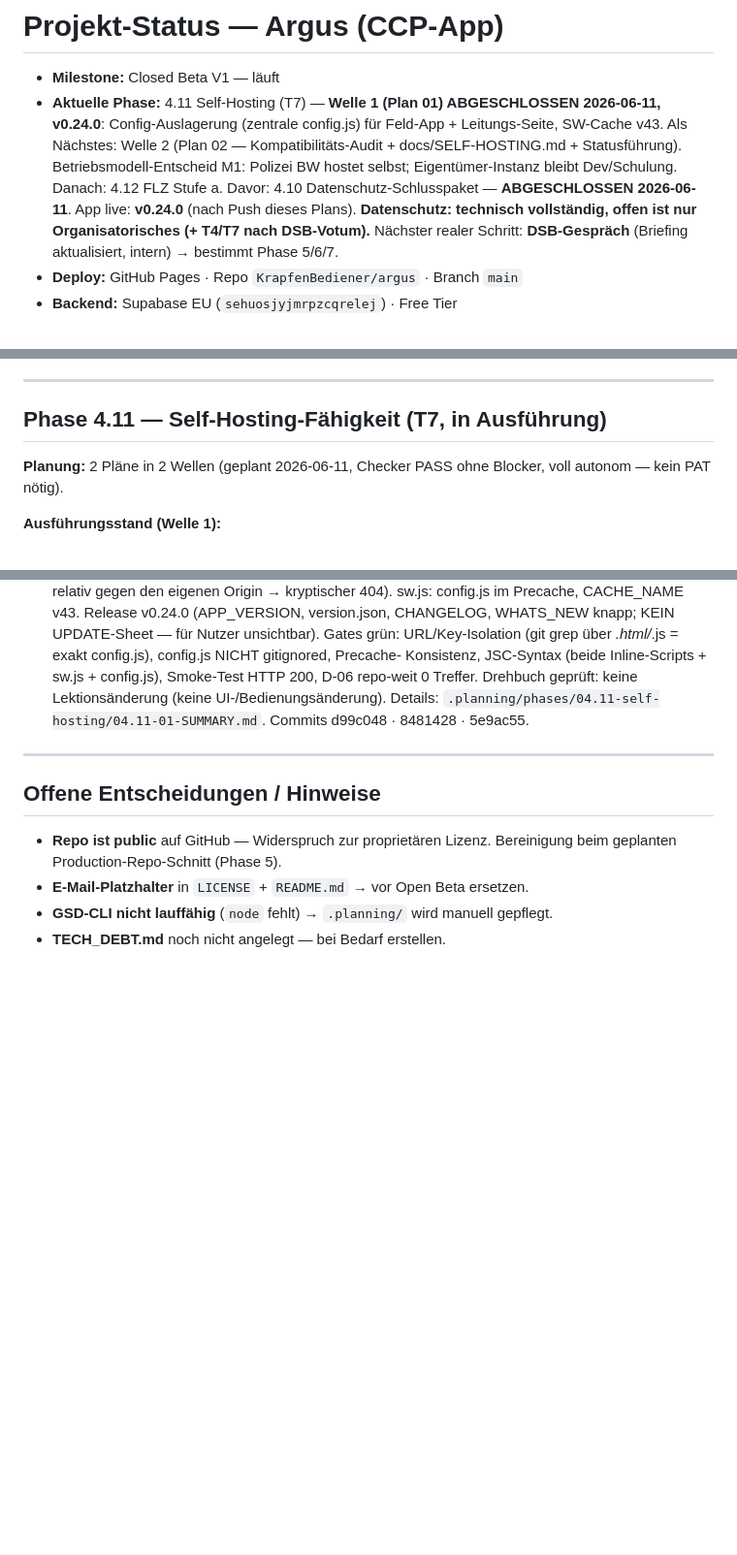
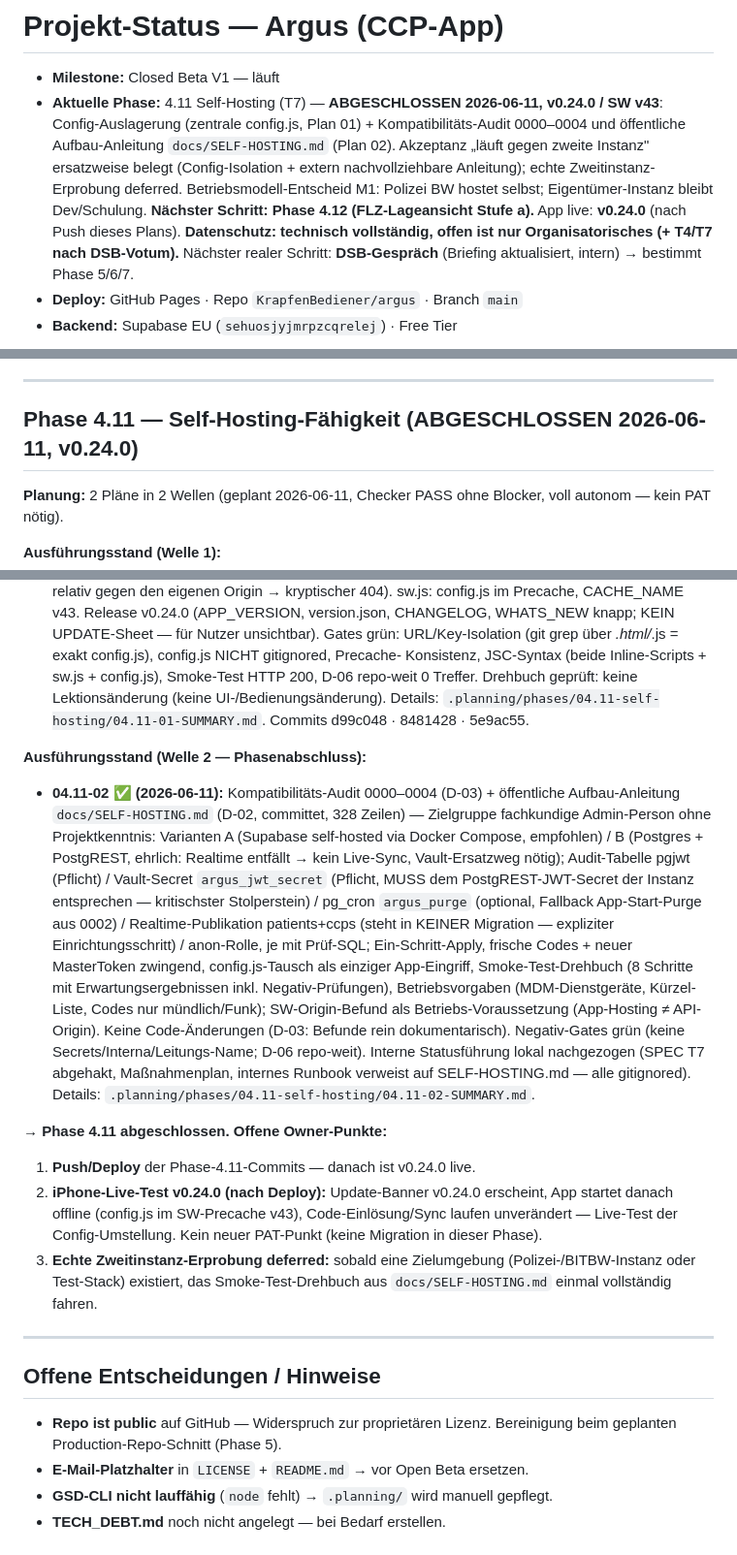
Before and after one commit to KrapfenBediener/argus, a Markdown page: .planning/STATE.md, 3 parts joined by grey strips. Shown at 97% size. GitHub-like rendering; blank space fills up the shorter version.

Commit message:
docs(04.11-02): Statusführung — Phase 4.11 abgeschlossen (ROADMAP ✅, STATE v0.24.0)
- ROADMAP: Phase 4.11 ✅, beide Pläne abgehakt, Akzeptanz-Vermerk (Zweitinstanz ersatzweise belegt, Erprobung deferred)
- STATE: Kopf auf Phase abgeschlossen / nächstes 4.12 FLZ Stufe a; Phase-Abschlüsse-Tabelle + Welle-2-Eintrag; Owner-Punkte (Push/Deploy, iPhone-Test v0.24.0, Zweitinstanz-Drehbuch deferred)
- Interne Dateien (Runbook, SPEC T7 ✅, Maßnahmenplan) NUR lokal nachgezogen — gitignored, nicht Teil dieses Commits

Co-Authored-By: Claude Fable 5 <noreply@anthropic.com>

```diff
--- a/.planning/STATE.md
+++ b/.planning/STATE.md
@@ -1,13 +1,15 @@
 # Projekt-Status — Argus (CCP-App)
 
 - **Milestone:** Closed Beta V1 — läuft
-- **Aktuelle Phase:** 4.11 Self-Hosting (T7) — **Welle 1 (Plan 01) ABGESCHLOSSEN
-  2026-06-11, v0.24.0**: Config-Auslagerung (zentrale config.js) für Feld-App +
-  Leitungs-Seite, SW-Cache v43. Als Nächstes: Welle 2 (Plan 02 —
-  Kompatibilitäts-Audit + docs/SELF-HOSTING.md + Statusführung).
-  Betriebsmodell-Entscheid M1: Polizei BW hostet selbst; Eigentümer-Instanz
-  bleibt Dev/Schulung. Danach: 4.12 FLZ Stufe a. Davor: 4.10 Datenschutz-Schlusspaket — **ABGESCHLOSSEN
-  2026-06-11**. App live: **v0.24.0** (nach Push dieses Plans).
+- **Aktuelle Phase:** 4.11 Self-Hosting (T7) — **ABGESCHLOSSEN 2026-06-11,
+  v0.24.0 / SW v43**: Config-Auslagerung (zentrale config.js, Plan 01) +
+  Kompatibilitäts-Audit 0000–0004 und öffentliche Aufbau-Anleitung
+  `docs/SELF-HOSTING.md` (Plan 02). Akzeptanz „läuft gegen zweite Instanz"
+  ersatzweise belegt (Config-Isolation + extern nachvollziehbare Anleitung);
+  echte Zweitinstanz-Erprobung deferred. Betriebsmodell-Entscheid M1: Polizei
+  BW hostet selbst; Eigentümer-Instanz bleibt Dev/Schulung.
+  **Nächster Schritt: Phase 4.12 (FLZ-Lageansicht Stufe a).**
+  App live: **v0.24.0** (nach Push dieses Plans).
   **Datenschutz: technisch vollständig, offen ist nur Organisatorisches
   (+ T4/T7 nach DSB-Votum).** Nächster realer Schritt: **DSB-Gespräch**
   (Briefing aktualisiert, intern) → bestimmt Phase 5/6/7.
@@ -479,7 +482,7 @@ nur Organisatorisches (+ T4/T7 nach DSB-Votum).**
 
 ---
 
-## Phase 4.11 — Self-Hosting-Fähigkeit (T7, in Ausführung)
+## Phase 4.11 — Self-Hosting-Fähigkeit (ABGESCHLOSSEN 2026-06-11, v0.24.0)
 
 **Planung:** 2 Pläne in 2 Wellen (geplant 2026-06-11, Checker PASS ohne
 Blocker, voll autonom — kein PAT nötig).
@@ -507,6 +510,38 @@ Blocker, voll autonom — kein PAT nötig).
   `.planning/phases/04.11-self-hosting/04.11-01-SUMMARY.md`.
   Commits d99c048 · 8481428 · 5e9ac55.
 
+**Ausführungsstand (Welle 2 — Phasenabschluss):**
+- **04.11-02 ✅ (2026-06-11):** Kompatibilitäts-Audit 0000–0004 (D-03) +
+  öffentliche Aufbau-Anleitung `docs/SELF-HOSTING.md` (D-02, committet,
+  328 Zeilen) — Zielgruppe fachkundige Admin-Person ohne Projektkenntnis:
+  Varianten A (Supabase self-hosted via Docker Compose, empfohlen) / B
+  (Postgres + PostgREST, ehrlich: Realtime entfällt → kein Live-Sync,
+  Vault-Ersatzweg nötig); Audit-Tabelle pgjwt (Pflicht) / Vault-Secret
+  `argus_jwt_secret` (Pflicht, MUSS dem PostgREST-JWT-Secret der Instanz
+  entsprechen — kritischster Stolperstein) / pg_cron `argus_purge` (optional,
+  Fallback App-Start-Purge aus 0002) / Realtime-Publikation patients+ccps
+  (steht in KEINER Migration — expliziter Einrichtungsschritt) / anon-Rolle,
+  je mit Prüf-SQL; Ein-Schritt-Apply, frische Codes + neuer MasterToken
+  zwingend, config.js-Tausch als einziger App-Eingriff, Smoke-Test-Drehbuch
+  (8 Schritte mit Erwartungsergebnissen inkl. Negativ-Prüfungen),
+  Betriebsvorgaben (MDM-Dienstgeräte, Kürzel-Liste, Codes nur mündlich/Funk);
+  SW-Origin-Befund als Betriebs-Voraussetzung (App-Hosting ≠ API-Origin).
+  Keine Code-Änderungen (D-03: Befunde rein dokumentarisch). Negativ-Gates
+  grün (keine Secrets/Interna/Leitungs-Name; D-06 repo-weit). Interne
+  Statusführung lokal nachgezogen (SPEC T7 abgehakt, Maßnahmenplan,
+  internes Runbook verweist auf SELF-HOSTING.md — alle gitignored). Details:
+  `.planning/phases/04.11-self-hosting/04.11-02-SUMMARY.md`.
+
+**→ Phase 4.11 abgeschlossen. Offene Owner-Punkte:**
+1. **Push/Deploy** der Phase-4.11-Commits — danach ist v0.24.0 live.
+2. **iPhone-Live-Test v0.24.0 (nach Deploy):** Update-Banner v0.24.0
+   erscheint, App startet danach offline (config.js im SW-Precache v43),
+   Code-Einlösung/Sync laufen unverändert — Live-Test der Config-Umstellung.
+   Kein neuer PAT-Punkt (keine Migration in dieser Phase).
+3. **Echte Zweitinstanz-Erprobung deferred:** sobald eine Zielumgebung
+   (Polizei-/BITBW-Instanz oder Test-Stack) existiert, das
+   Smoke-Test-Drehbuch aus `docs/SELF-HOSTING.md` einmal vollständig fahren.
+
 ---
 
 ## Offene Entscheidungen / Hinweise
```
Also changed, not shown: other parts of .planning/STATE.md (+1 -0 lines), .planning/ROADMAP.md (+10 -2 lines).
